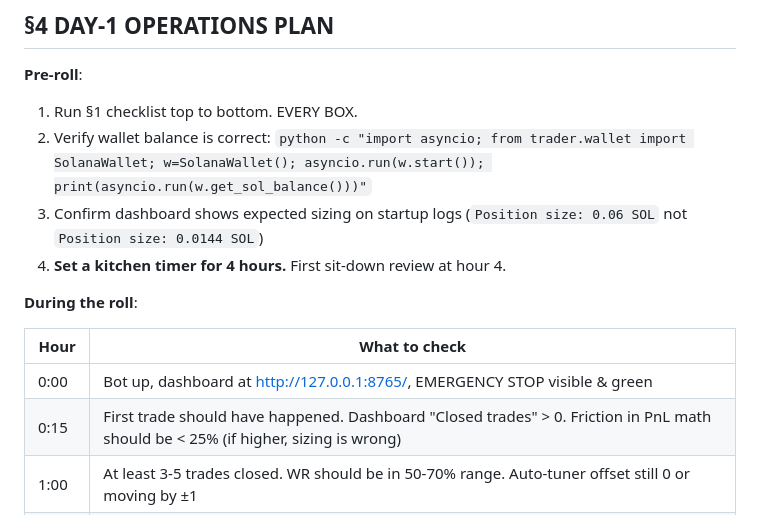
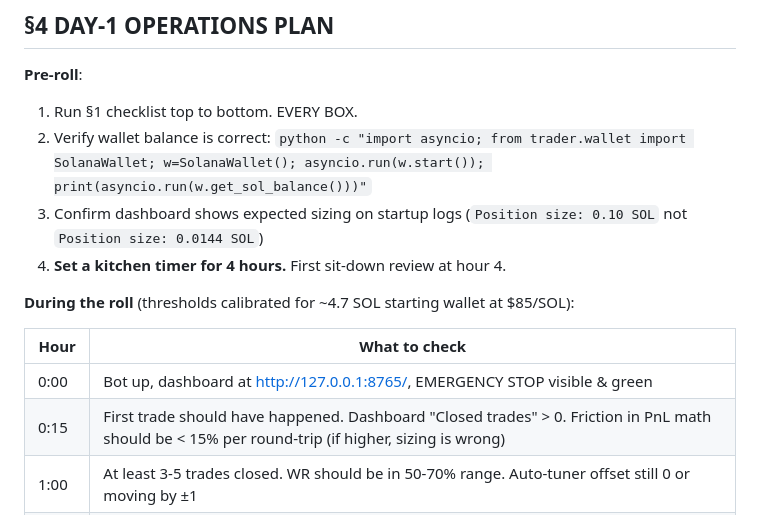
Before and after one commit to DeeKalshiWay/solana-pumpfun-bot, a Markdown page: PRE_LIVE_400_PLAYBOOK.md, the part around one of its changes. Drawn GitHub-style.

```diff
--- a/PRE_LIVE_400_PLAYBOOK.md
+++ b/PRE_LIVE_400_PLAYBOOK.md
@@ -154,13 +186,13 @@ After restart, every buy/sell tx fans out to all 3 endpoints simultaneously. Fir
 **Pre-roll**:
 1. Run §1 checklist top to bottom. EVERY BOX.
 2. Verify wallet balance is correct: `python -c "import asyncio; from trader.wallet import SolanaWallet; w=SolanaWallet(); asyncio.run(w.start()); print(asyncio.run(w.get_sol_balance()))"`
-3. Confirm dashboard shows expected sizing on startup logs (`Position size: 0.06 SOL` not `Position size: 0.0144 SOL`)
+3. Confirm dashboard shows expected sizing on startup logs (`Position size: 0.10 SOL` not `Position size: 0.0144 SOL`)
 4. **Set a kitchen timer for 4 hours.** First sit-down review at hour 4.
 
-**During the roll**:
+**During the roll** (thresholds calibrated for ~4.7 SOL starting wallet at $85/SOL):
 
 | Hour | What to check |
 |------|---------------|
 | 0:00 | Bot up, dashboard at http://127.0.0.1:8765/, EMERGENCY STOP visible & green |
-| 0:15 | First trade should have happened. Dashboard "Closed trades" > 0. Friction in PnL math should be < 25% (if higher, sizing is wrong) |
+| 0:15 | First trade should have happened. Dashboard "Closed trades" > 0. Friction in PnL math should be < 15% per round-trip (if higher, sizing is wrong) |
 | 1:00 | At least 3-5 trades closed. WR should be in 50-70% range. Auto-tuner offset still 0 or moving by ±1 |
```
Also changed, not shown: other parts of PRE_LIVE_400_PLAYBOOK.md (+61 -29 lines), NEXT_SESSION_TRIGGERS.md (+9 -6 lines).
